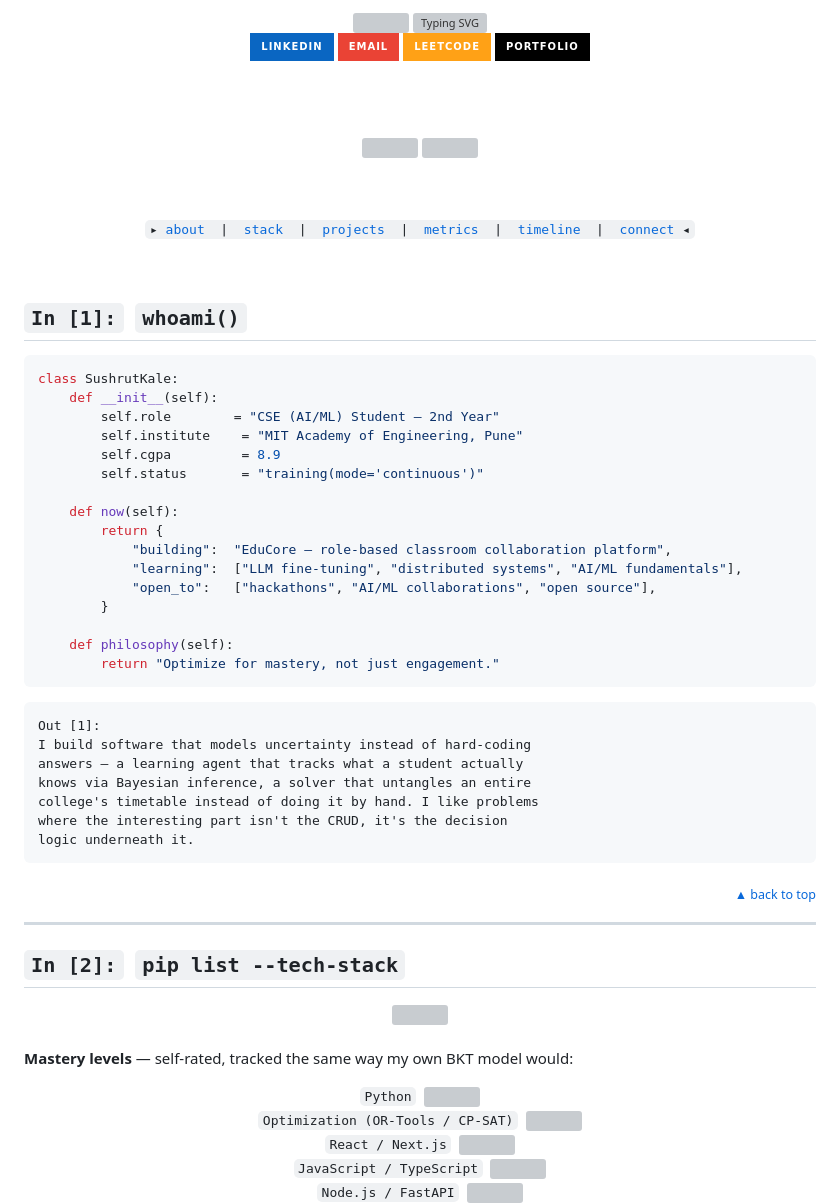
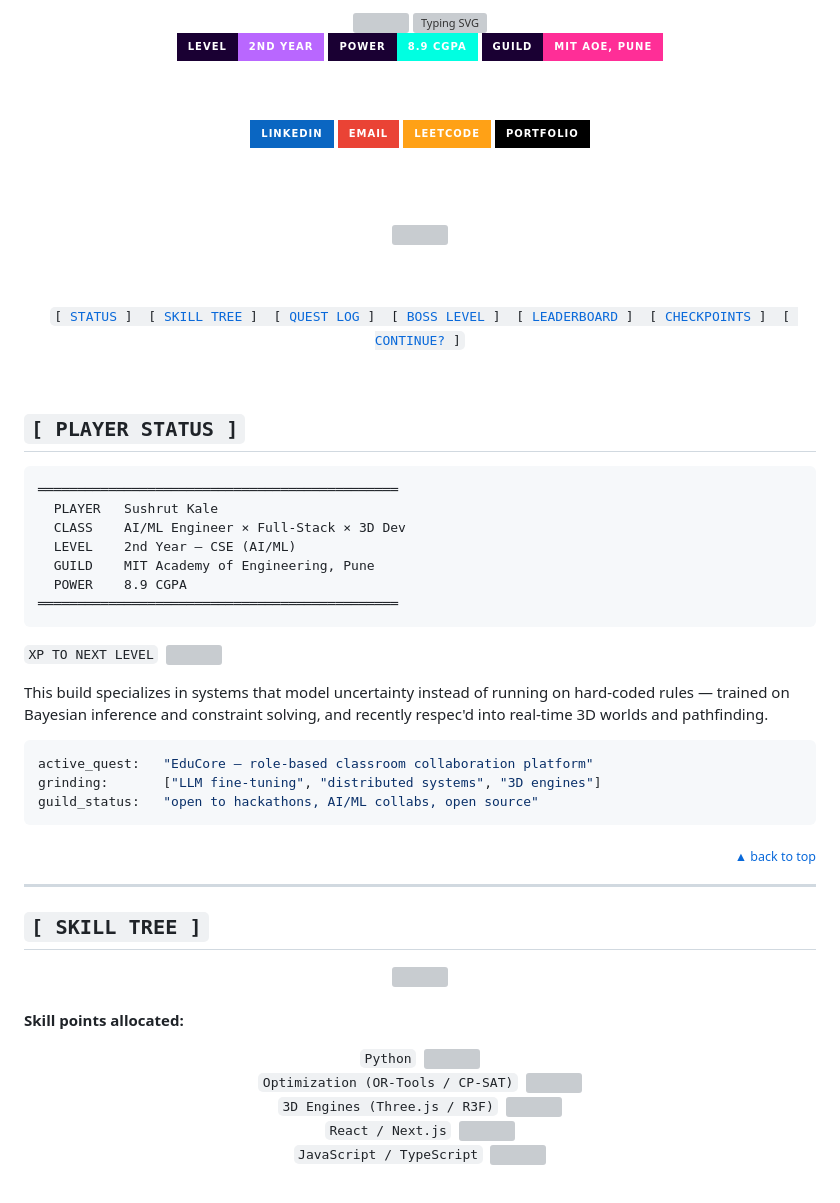
Before and after one commit to Sushrut-Kale/Sushrut-Kale, a Markdown page: README.md, the part around one of its changes. Drawn GitHub-style; badges without logos; blank space fills up the shorter version; grey boxes are pictures that could not be loaded.

````diff
--- a/README.md
+++ b/README.md
@@ -7,6 +8,12 @@
 </a>
 
 <br/>
+
+<img src="https://img.shields.io/badge/LEVEL-2ND%20YEAR-b967ff?style=for-the-badge&labelColor=1a0033"/>
+<img src="https://img.shields.io/badge/POWER-8.9%20CGPA-00ffe1?style=for-the-badge&labelColor=1a0033"/>
+<img src="https://img.shields.io/badge/GUILD-MIT%20AOE%2C%20PUNE-ff2e97?style=for-the-badge&labelColor=1a0033"/>
+
+<br/><br/>
 
 <a href="https://www.linkedin.com/in/sushrut-kale1367/"><img src="https://img.shields.io/badge/LinkedIn-0A66C2?style=for-the-badge&logo=linkedin&logoColor=white"/></a>
 <a href="mailto:sushrutkale13@gmail.com"><img src="https://img.shields.io/badge/Email-EA4335?style=for-the-badge&logo=gmail&logoColor=white"/></a>
@@ -20,48 +26,40 @@
 
 <br/><br/>
 
-<code>▸ <a href="#about">about</a> &nbsp;|&nbsp; <a href="#stack">stack</a> &nbsp;|&nbsp; <a href="#projects">projects</a> &nbsp;|&nbsp; <a href="#metrics">metrics</a> &nbsp;|&nbsp; <a href="#timeline">timeline</a> &nbsp;|&nbsp; <a href="#connect">connect</a> ◂</code>
+<code>[ <a href="#status">STATUS</a> ]&nbsp;&nbsp;[ <a href="#skilltree">SKILL TREE</a> ]&nbsp;&nbsp;[ <a href="#questlog">QUEST LOG</a> ]&nbsp;&nbsp;[ <a href="#boss">BOSS LEVEL</a> ]&nbsp;&nbsp;[ <a href="#leaderboard">LEADERBOARD</a> ]&nbsp;&nbsp;[ <a href="#checkpoints">CHECKPOINTS</a> ]&nbsp;&nbsp;[ <a href="#continue">CONTINUE?</a> ]</code>
 
 </div>
 
 <br/>
 
-<a name="about"></a>
-## `In [1]:` &nbsp;`whoami()`
+<a name="status"></a>
+## `[ PLAYER STATUS ]`
 
-```python
-class SushrutKale:
-    def __init__(self):
-        self.role        = "CSE (AI/ML) Student — 2nd Year"
-        self.institute    = "MIT Academy of Engineering, Pune"
-        self.cgpa         = 8.9
-        self.status       = "training(mode='continuous')"
+```
+══════════════════════════════════════════════
+  PLAYER   Sushrut Kale
+  CLASS    AI/ML Engineer × Full-Stack × 3D Dev
+  LEVEL    2nd Year — CSE (AI/ML)
+  GUILD    MIT Academy of Engineering, Pune
+  POWER    8.9 CGPA
+══════════════════════════════════════════════
+```
 
-    def now(self):
-        return {
-            "building":  "EduCore — role-based classroom collaboration platform",
-            "learning":  ["LLM fine-tuning", "distributed systems", "AI/ML fundamentals"],
-            "open_to":   ["hackathons", "AI/ML collaborations", "open source"],
-        }
+`XP TO NEXT LEVEL` &nbsp;<img src="https://progress-bar.xyz/89/?title=&width=260&color=00ffe1&suffix=%25"/>
 
-    def philosophy(self):
-        return "Optimize for mastery, not just engagement."
-```
-```
-Out [1]:
-I build software that models uncertainty instead of hard-coding
-answers — a learning agent that tracks what a student actually
-knows via Bayesian inference, a solver that untangles an entire
-college's timetable instead of doing it by hand. I like problems
-where the interesting part isn't the CRUD, it's the decision
-logic underneath it.
+This build specializes in systems that model uncertainty instead of running on hard-coded rules — trained on Bayesian inference and constraint solving, and recently respec'd into real-time 3D worlds and pathfinding.
+
+```yaml
+active_quest:   "EduCore — role-based classroom collaboration platform"
+grinding:       ["LLM fine-tuning", "distributed systems", "3D engines"]
+guild_status:   "open to hackathons, AI/ML collabs, open source"
 ```
 
 <div align="right"><a href="#top"><sub>▲ back to top</sub></a></div>
 
 ---
 
-<a name="stack"></a>
-## `In [2]:` &nbsp;`pip list --tech-stack`
+<a name="skilltree"></a>
+## `[ SKILL TREE ]`
 
 <div align="center">
@@ -70,7 +68,7 @@ logic underneath it.
 
 <br/>
 
-**Mastery levels** — self-rated, tracked the same way my own BKT model would:
+**Skill points allocated:**
 
 <div align="center">
 
@@ -80,7 +78,7 @@ logic underneath it.
 <br/>
-`React / Next.js` &nbsp;<img src="https://progress-bar.xyz/78/?title=&width=170&color=A78BFA&suffix=%25"/>
+`3D Engines (Three.js / R3F)` &nbsp;<img src="https://progress-bar.xyz/72/?title=&width=175&color=ff2e97&suffix=%25"/>
 <br/>
-`JavaScript / TypeScript` &nbsp;<img src="https://progress-bar.xyz/75/?title=&width=155&color=00d4ff&suffix=%25"/>
+`React / Next.js` &nbsp;<img src="https://progress-bar.xyz/78/?title=&width=170&color=00ffe1&suffix=%25"/>
 <br/>
-`Node.js / FastAPI` &nbsp;<img src="https://progress-bar.xyz/72/?title=&width=185&color=A78BFA&suffix=%25"/>
+`JavaScript / TypeScript` &nbsp;<img src="https://progress-bar.xyz/75/?title=&width=155&color=b967ff&suffix=%25"/>
 <br/>
````
Also changed, not shown: other parts of README.md (+144 -99 lines).
